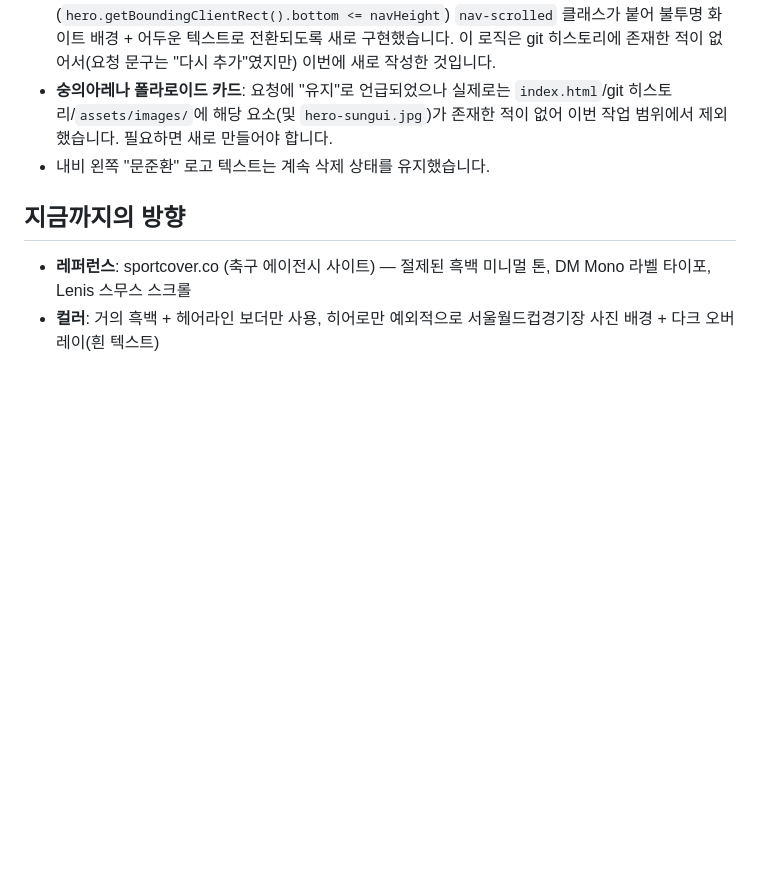
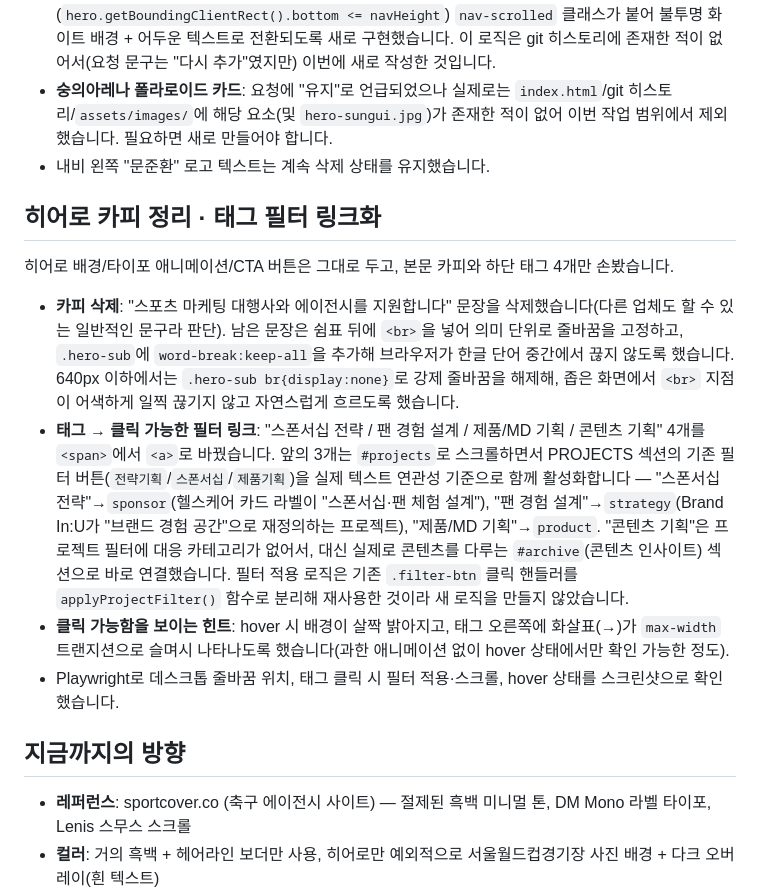
Before and after one commit to moonjounhwan-good/claude-code-website, a Markdown page: README.md, the part around the change. Rendered like a GitHub page; blank space fills up the shorter version.

Commit message:
README에 히어로 카피 정리 및 태그 필터 링크화 내역 기록

```diff
--- a/README.md
+++ b/README.md
@@ -138,6 +138,15 @@ assets/images/cardnews_original_backup/   위와 동일한 구조의 PNG 원본
 - **숭의아레나 폴라로이드 카드**: 요청에 "유지"로 언급되었으나 실제로는 `index.html`/git 히스토리/`assets/images/`에 해당 요소(및 `hero-sungui.jpg`)가 존재한 적이 없어 이번 작업 범위에서 제외했습니다. 필요하면 새로 만들어야 합니다.
 - 내비 왼쪽 "문준환" 로고 텍스트는 계속 삭제 상태를 유지했습니다.
 
+## 히어로 카피 정리 · 태그 필터 링크화
+
+히어로 배경/타이포 애니메이션/CTA 버튼은 그대로 두고, 본문 카피와 하단 태그 4개만 손봤습니다.
+
+- **카피 삭제**: "스포츠 마케팅 대행사와 에이전시를 지원합니다" 문장을 삭제했습니다(다른 업체도 할 수 있는 일반적인 문구라 판단). 남은 문장은 쉼표 뒤에 `<br>`을 넣어 의미 단위로 줄바꿈을 고정하고, `.hero-sub`에 `word-break:keep-all`을 추가해 브라우저가 한글 단어 중간에서 끊지 않도록 했습니다. 640px 이하에서는 `.hero-sub br{display:none}`로 강제 줄바꿈을 해제해, 좁은 화면에서 `<br>` 지점이 어색하게 일찍 끊기지 않고 자연스럽게 흐르도록 했습니다.
+- **태그 → 클릭 가능한 필터 링크**: "스폰서십 전략 / 팬 경험 설계 / 제품/MD 기획 / 콘텐츠 기획" 4개를 `<span>`에서 `<a>`로 바꿨습니다. 앞의 3개는 `#projects`로 스크롤하면서 PROJECTS 섹션의 기존 필터 버튼(`전략기획`/`스폰서십`/`제품기획`)을 실제 텍스트 연관성 기준으로 함께 활성화합니다 — "스폰서십 전략"→`sponsor`(헬스케어 카드 라벨이 "스폰서십·팬 체험 설계"), "팬 경험 설계"→`strategy`(Brand In:U가 "브랜드 경험 공간"으로 재정의하는 프로젝트), "제품/MD 기획"→`product`. "콘텐츠 기획"은 프로젝트 필터에 대응 카테고리가 없어서, 대신 실제로 콘텐츠를 다루는 `#archive`(콘텐츠 인사이트) 섹션으로 바로 연결했습니다. 필터 적용 로직은 기존 `.filter-btn` 클릭 핸들러를 `applyProjectFilter()` 함수로 분리해 재사용한 것이라 새 로직을 만들지 않았습니다.
+- **클릭 가능함을 보이는 힌트**: hover 시 배경이 살짝 밝아지고, 태그 오른쪽에 화살표(→)가 `max-width` 트랜지션으로 슬며시 나타나도록 했습니다(과한 애니메이션 없이 hover 상태에서만 확인 가능한 정도).
+- Playwright로 데스크톱 줄바꿈 위치, 태그 클릭 시 필터 적용·스크롤, hover 상태를 스크린샷으로 확인했습니다.
+
 ## 지금까지의 방향
 
 - **레퍼런스**: sportcover.co (축구 에이전시 사이트) — 절제된 흑백 미니멀 톤, DM Mono 라벨 타이포, Lenis 스무스 스크롤
```
